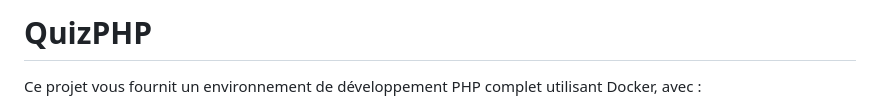
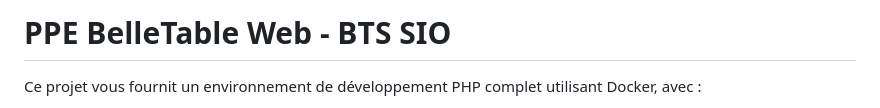
Before and after one commit to alexistb2904/PPE-BelleTable-Web, a Markdown page: README.md, the part around the change. Rendered like a GitHub page.

```diff
--- a/README.md
+++ b/README.md
@@ -1,4 +1,4 @@
-# QuizPHP
+# PPE BelleTable Web - BTS SIO
 
 Ce projet vous fournit un environnement de développement PHP complet utilisant Docker, avec :
 
```
